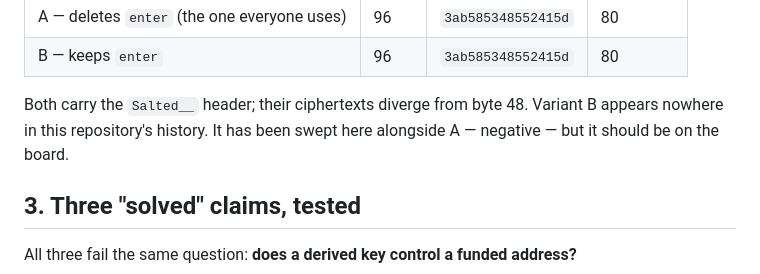
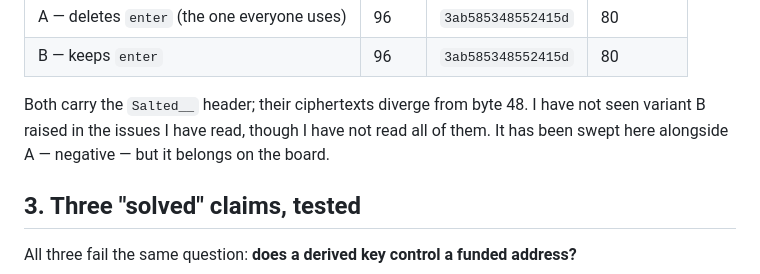
Before and after one commit to Vinny010/Furtumatic-V2, a Markdown page: gsmg/writeup/ISSUE_POST.md, the part around the change. Drawn GitHub-style.

Commit message:
Soften an unverified claim in the issue draft
Changed 'variant B appears nowhere in this repository's history' to state only
that it was not seen in the issues read, since not all 100+ issues were read.

Co-Authored-By: Claude Opus 5 <noreply@anthropic.com>
Claude-Session: https://claude.ai/code/session_016D9WQ61j8Setho63H832HM

```diff
--- a/gsmg/writeup/ISSUE_POST.md
+++ b/gsmg/writeup/ISSUE_POST.md
@@ -54,9 +54,9 @@ OpenSSL blob needs its base64 length to be a multiple of 64):
 | A — deletes `enter` (the one everyone uses) | 96 | `3ab585348552415d` | 80 |
 | B — keeps `enter` | 96 | `3ab585348552415d` | 80 |
 
-Both carry the `Salted__` header; their ciphertexts diverge from byte 48. Variant B
-appears nowhere in this repository's history. It has been swept here alongside A —
-negative — but it should be on the board.
+Both carry the `Salted__` header; their ciphertexts diverge from byte 48. I have not
+seen variant B raised in the issues I have read, though I have not read all of them.
+It has been swept here alongside A — negative — but it belongs on the board.
 
 ## 3. Three "solved" claims, tested
 
```
